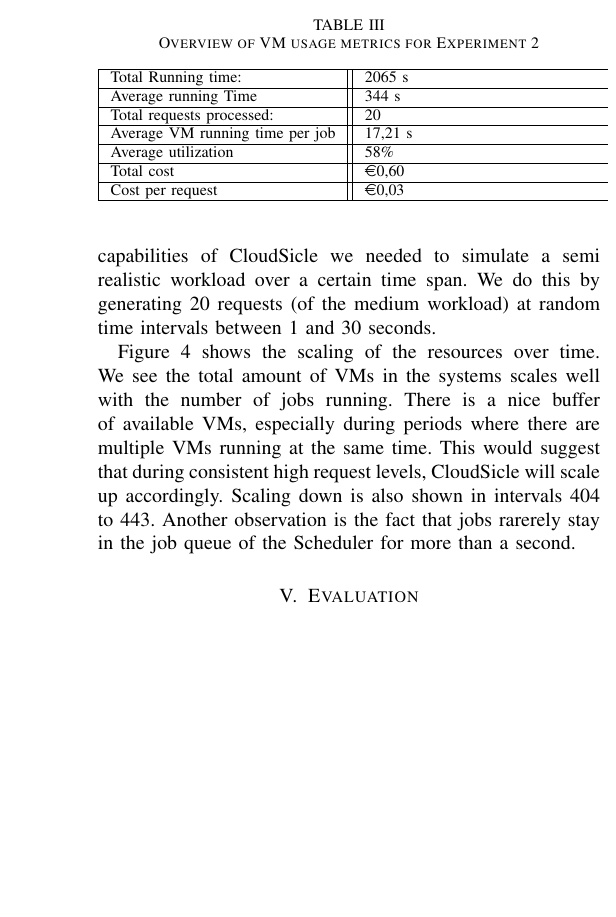
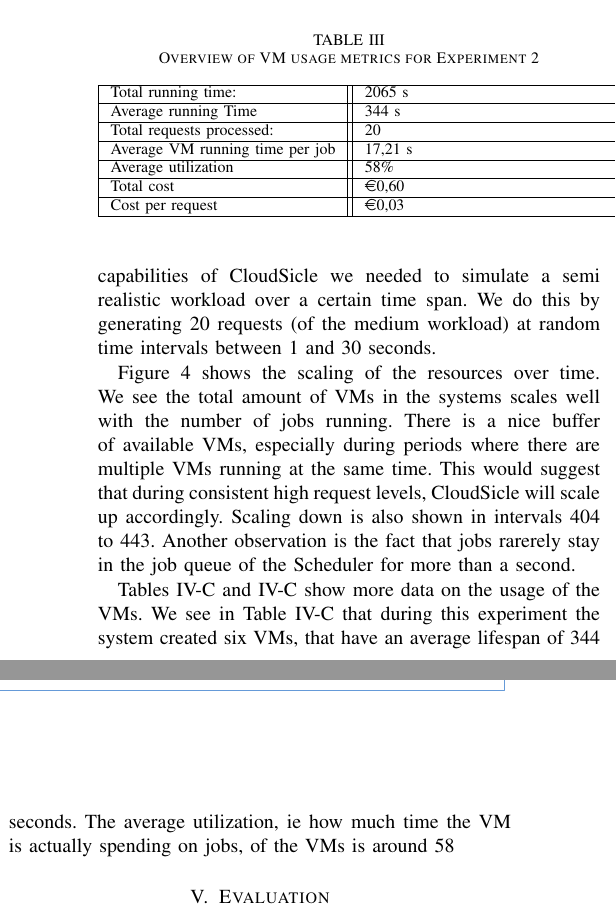
Before and after one commit to ChrisTitos/CloudSicle, a LaTeX paper (report/report.tex): part of one column of page 5 of 6 before the commit and two parts of the columns of page 5 of 6 after it, the two joined at a grey line, cut so that both start at the same text, the shorter picture padded with empty space. Compiled offline with pdfLaTeX.

Commit message:
added explanation for exp tables

```diff
--- a/report/report.tex
+++ b/report/report.tex
@@ -393,11 +393,6 @@
 \end{table}
 
 \subsection{Experiment 2: Scaling}
-One of the most important requirements of CloudSicle is the autoscaling of VM resources. To evaluate the autoscaling capabilities of CloudSicle we needed to simulate a semi realistic workload over a certain time span. We do this by generating 20 requests (of the medium workload) at random time intervals between 1 and 30 seconds.
-
-\autoref{fig:scaling} shows the scaling of the resources over time. We see the total amount of VMs in the systems scales well with the number of jobs running. There is a nice buffer of available VMs, especially during periods where there are multiple VMs running at the same time. This would suggest that during consistent high request levels, CloudSicle will scale up accordingly. Scaling down is also shown in intervals 404 to 443. Another observation is the fact that jobs rarerely stay in the job queue of the Scheduler for more than a second.
-
-
 \begin{figure*}[ht]
 \begin{center}
 \begin{adjustwidth}{}{}
@@ -409,5 +404,9 @@
 \end{center}
 \end{figure*}
 
+One of the most important requirements of CloudSicle is the autoscaling of VM resources. To evaluate the autoscaling capabilities of CloudSicle we needed to simulate a semi realistic workload over a certain time span. We do this by generating 20 requests (of the medium workload) at random time intervals between 1 and 30 seconds.
+
+\autoref{fig:scaling} shows the scaling of the resources over time. We see the total amount of VMs in the systems scales well with the number of jobs running. There is a nice buffer of available VMs, especially during periods where there are multiple VMs running at the same time. This would suggest that during consistent high request levels, CloudSicle will scale up accordingly. Scaling down is also shown in intervals 404 to 443. Another observation is the fact that jobs rarerely stay in the job queue of the Scheduler for more than a second.
+
 
 \begin{table}
@@ -434,10 +434,11 @@
 
 
 \begin{table}
+\label{tab:exp2vms2}
 \caption{Overview of VM usage metrics for Experiment 2}
 \begin{tabularx}{92mm}{|l||X|X|}
 \hline
-Total Running time:	& 2065 s \\
+Total running time:	& 2065 s \\
 \hline
 Average running Time & 344 s \\
 \hline
@@ -453,6 +454,8 @@
 \hline
 \end{tabularx}
 \end{table}
+
+Tables \ref{tab:exp2vms1} and \ref{tab:exp2vms2} show more data on the usage of the VMs. We see in Table \ref{tab:exp2vms1} that during this experiment the system created six VMs, that have an average lifespan of 344 seconds. The average utilization, ie how much time the VM is actually spending on jobs, of the VMs is around 58%. Because Amazon uses one hour increments, the costs for all the VMs are the same.
 
 \section{Evaluation}
 \label{sec:eval}
```
Also changed, not shown: report/report.tex (1 more changed lines).
